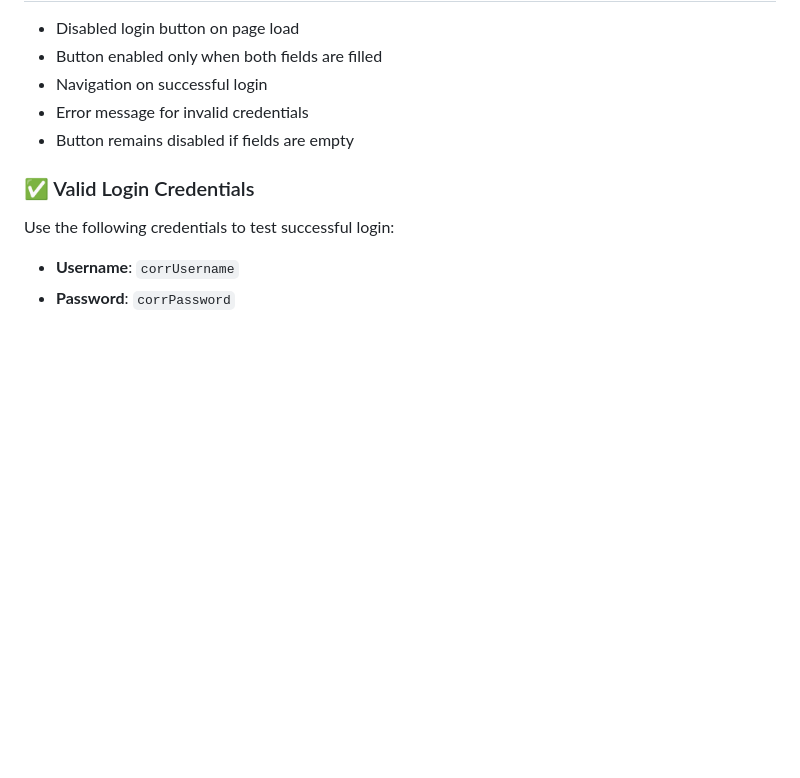
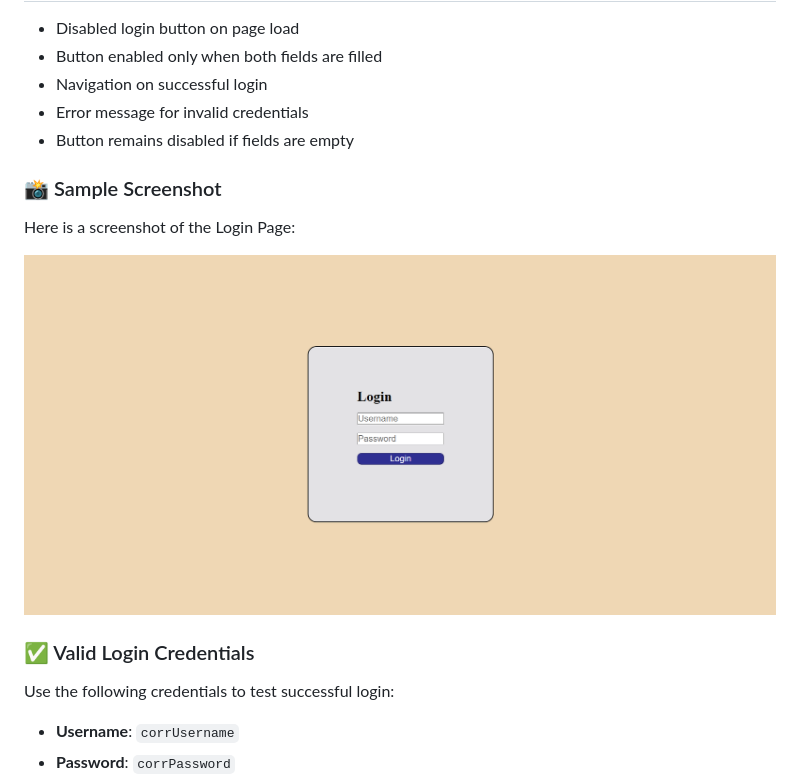
Before and after one commit to MadhavAgrawal06/login-page-testing, a Markdown page: README.md, the part around the change. GitHub-like rendering; pictures changed too: Screenshot.png (added); blank space fills up the shorter version.

Commit message:
added screenshot

```diff
--- a/README.md
+++ b/README.md
@@ -15,6 +15,12 @@ This project demonstrates UI testing of a basic login page using **Cypress**. It
 - Error message for invalid credentials
 - Button remains disabled if fields are empty
 
+### 📸 Sample Screenshot
+
+Here is a screenshot of the Login Page:
+
+![Login Success](Screenshot.png)
+
 ### ✅ Valid Login Credentials
 
 Use the following credentials to test successful login:
```
